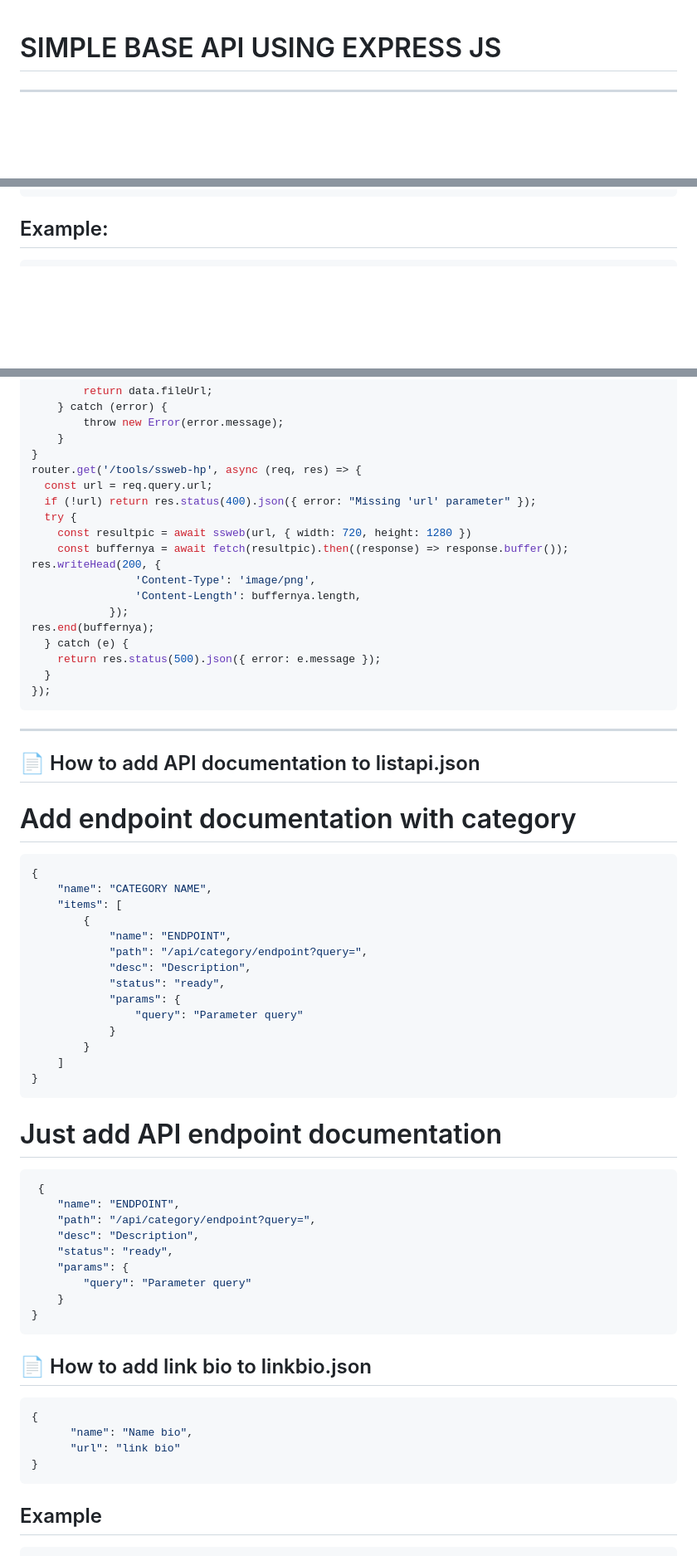
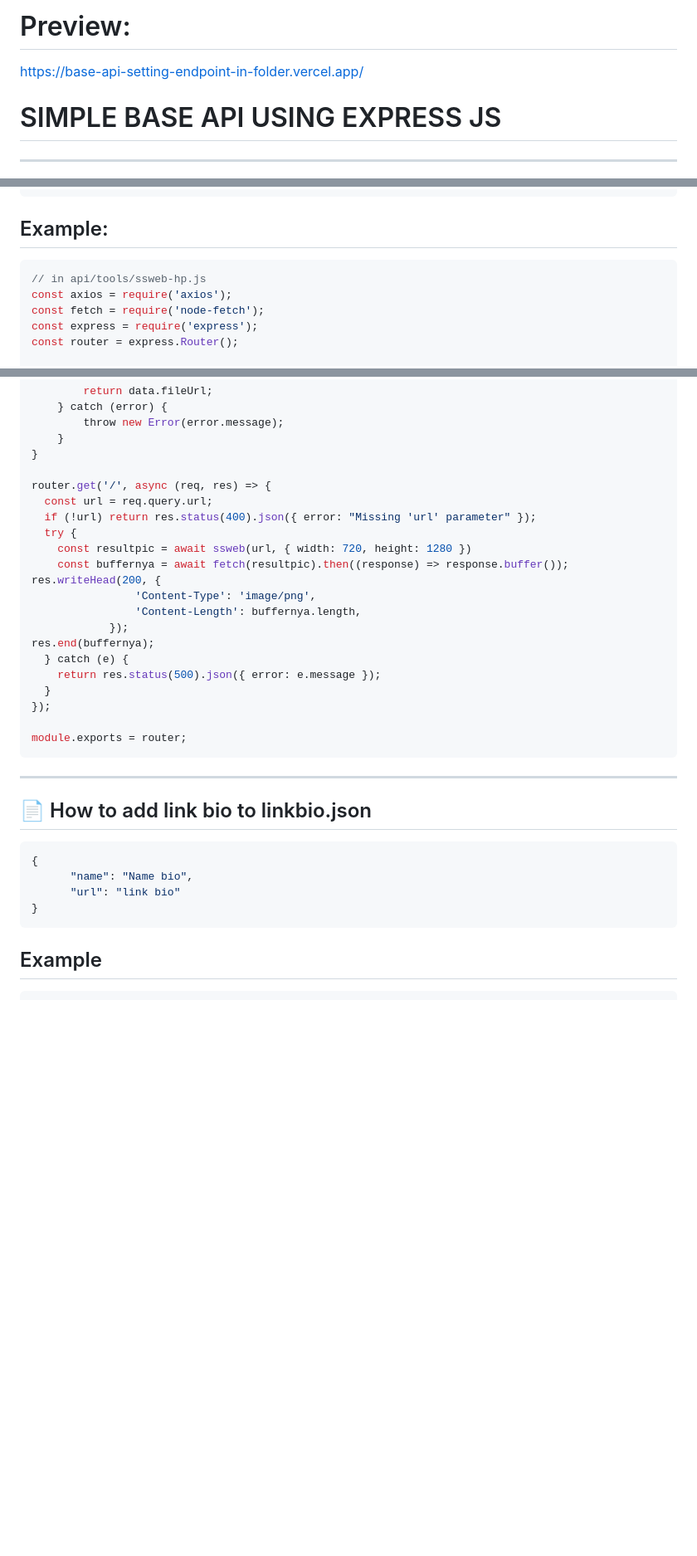
Before and after one commit to iyayn-ajah/simple-base-api, a Markdown page: README.md, 3 parts joined by grey strips. Shown at 83% size. GitHub-like rendering; blank space fills up the shorter version.

`````diff
--- a/README.md
+++ b/README.md
@@ -1,3 +1,6 @@
+# Preview:
+<a href="https://base-api-setting-endpoint-in-folder.vercel.app/">https://base-api-setting-endpoint-in-folder.vercel.app/</a>
+
 # SIMPLE BASE API USING EXPRESS JS
 ---------
 ### 📃 T&Cs
@@ -84,6 +92,12 @@ res.end(buffer);
 ````
 ## Example:
 ```javascript
+// in api/tools/ssweb-hp.js
+const axios = require('axios');
+const fetch = require('node-fetch');
+const express = require('express');
+const router = express.Router();
+
 async function ssweb(url, { width = 1280, height = 720, full_page = false, device_scale = 1 } = {}) {
     try {
         if (!url.startsWith('https://')) throw new Error('Invalid url');
@@ -110,7 +124,8 @@ async function ssweb(url, { width = 1280, height = 720, full_page = false, devic
         throw new Error(error.message);
     }
 }
-router.get('/tools/ssweb-hp', async (req, res) => {
+
+router.get('/', async (req, res) => {
   const url = req.query.url;
   if (!url) return res.status(400).json({ error: "Missing 'url' parameter" });
   try {
@@ -125,39 +140,11 @@ res.end(buffernya);
     return res.status(500).json({ error: e.message });
   }
 });
+
+module.exports = router;
 ```
 -----
 
-## 📄 How to add API documentation to listapi.json
-# Add endpoint documentation with category
-```json
-{
-    "name": "CATEGORY NAME",
-    "items": [
-        {
-            "name": "ENDPOINT",
-            "path": "/api/category/endpoint?query=",
-            "desc": "Description",
-            "status": "ready",
-            "params": {
-                "query": "Parameter query"
-            }
-        }
-    ]
-}
-```
-# Just add API endpoint documentation
-```json
- {
-    "name": "ENDPOINT",
-    "path": "/api/category/endpoint?query=",
-    "desc": "Description",
-    "status": "ready",
-    "params": {
-        "query": "Parameter query"
-    }
-}
-```
 ## 📄 How to add link bio to linkbio.json
 ```json
 {
@@ -165,6 +152,7 @@ res.end(buffernya);
       "url": "link bio"
 }
 ```
+
 ## Example
 ```json
 {
`````
Also changed, not shown: other parts of README.md (+21 -16 lines).
